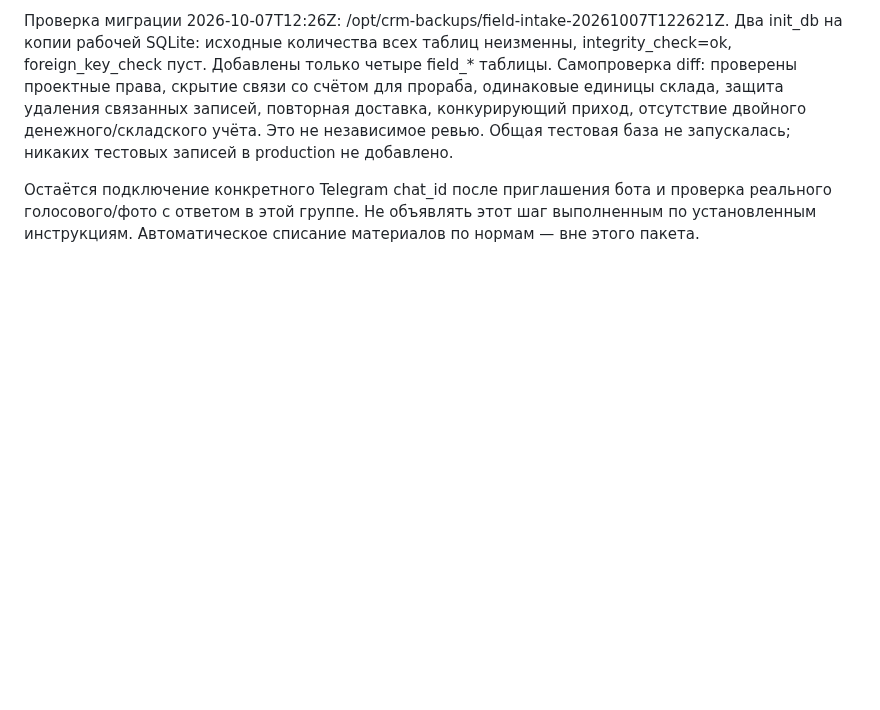
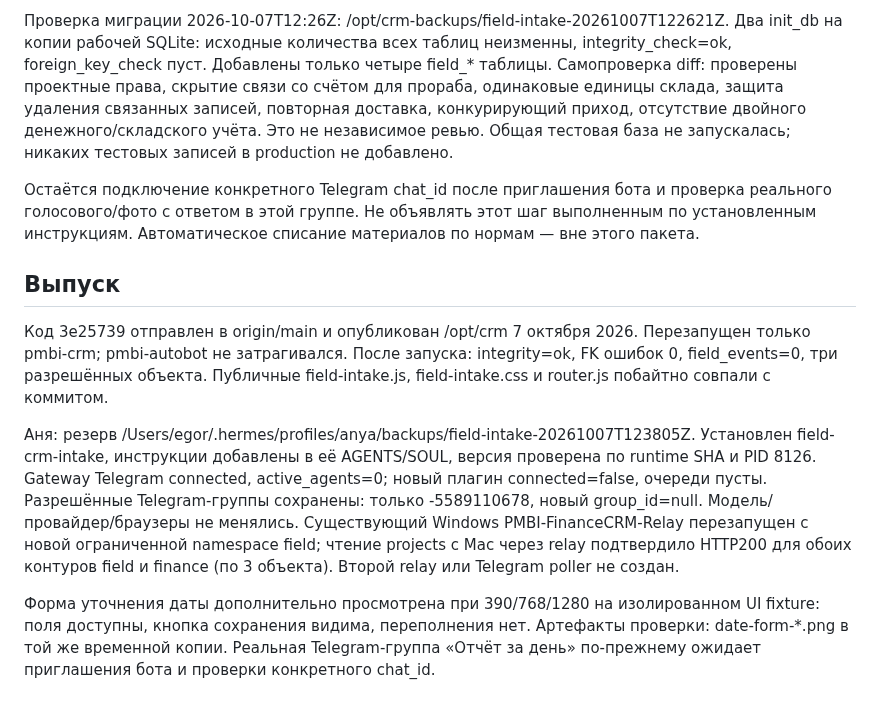
Before and after one commit to Internationalqq/crm, a Markdown page: FIELD_REPORTS_TELEGRAM_2026-10-07.md, the part around the change. Rendered like a GitHub page; blank space fills up the shorter version.

Commit message:
Record field intake release and pending Telegram group binding

```diff
--- a/FIELD_REPORTS_TELEGRAM_2026-10-07.md
+++ b/FIELD_REPORTS_TELEGRAM_2026-10-07.md
@@ -82,3 +82,24 @@ integrity_check=ok, foreign_key_check пуст. Добавлены только
 Остаётся подключение конкретного Telegram chat_id после приглашения бота и проверка
 реального голосового/фото с ответом в этой группе. Не объявлять этот шаг выполненным
 по установленным инструкциям. Автоматическое списание материалов по нормам — вне этого пакета.
+
+## Выпуск
+
+Код 3e25739 отправлен в origin/main и опубликован /opt/crm 7 октября 2026.
+Перезапущен только pmbi-crm; pmbi-autobot не затрагивался. После запуска:
+integrity=ok, FK ошибок 0, field_events=0, три разрешённых объекта. Публичные
+field-intake.js, field-intake.css и router.js побайтно совпали с коммитом.
+
+Аня: резерв /Users/egor/.hermes/profiles/anya/backups/field-intake-20261007T123805Z.
+Установлен field-crm-intake, инструкции добавлены в её AGENTS/SOUL, версия проверена
+по runtime SHA и PID 8126. Gateway Telegram connected, active_agents=0; новый плагин
+connected=false, очереди пусты. Разрешённые Telegram-группы сохранены: только
+-5589110678, новый group_id=null. Модель/провайдер/браузеры не менялись.
+Существующий Windows PMBI-FinanceCRM-Relay перезапущен с новой ограниченной
+namespace field; чтение projects с Mac через relay подтвердило HTTP200 для обоих
+контуров field и finance (по 3 объекта). Второй relay или Telegram poller не создан.
+
+Форма уточнения даты дополнительно просмотрена при 390/768/1280 на изолированном
+UI fixture: поля доступны, кнопка сохранения видима, переполнения нет. Артефакты
+проверки: date-form-*.png в той же временной копии. Реальная Telegram-группа
+«Отчёт за день» по-прежнему ожидает приглашения бота и проверки конкретного chat_id.
```
